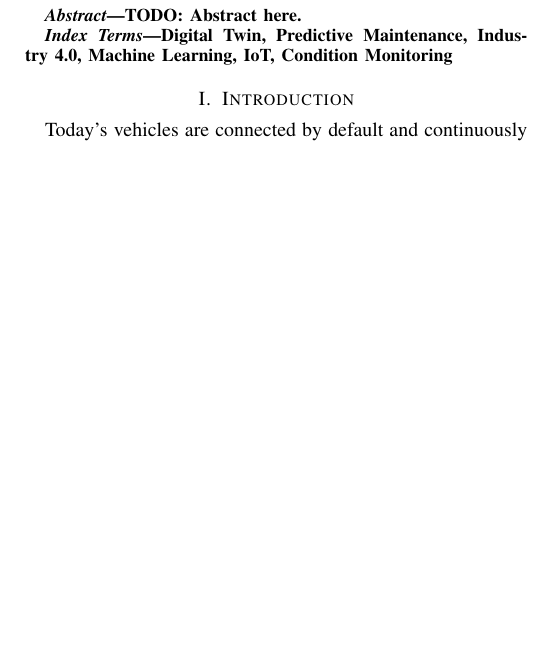
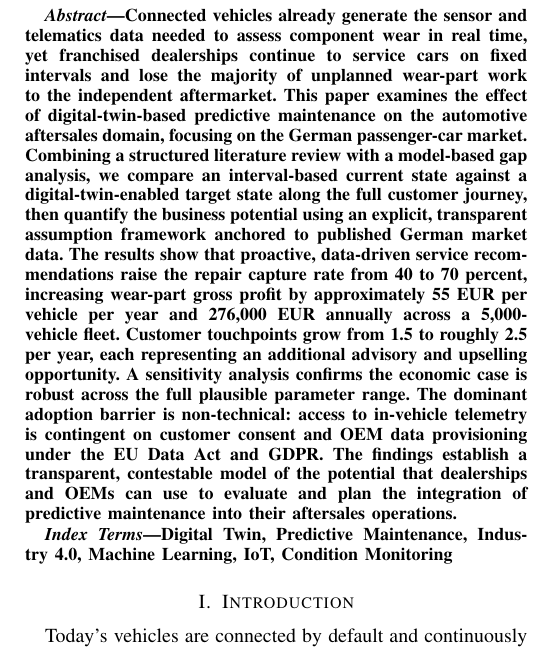
Before and after one commit to JoelRai07/Digital-Twins, a LaTeX paper (paper/paper.tex): part of one column of page 1 of 8, cut at the place of the change, the shorter picture padded with empty space. Compiled offline with pdfLaTeX; a missing font is replaced by an installed copy or a similar font; a LaTeX package or settings file that is missing is left out.

Commit message:
upd: inserted new abstract

```diff
--- a/paper/paper.tex
+++ b/paper/paper.tex
@@ -60,7 +60,28 @@
 %        wichtigste Ergebnisse und Fazit (~150-250 Woerter)
 % ============================================================
 \begin{abstract}
-TODO: Abstract here.
+Connected vehicles already generate the sensor and telematics data needed to
+assess component wear in real time, yet franchised dealerships continue to
+service cars on fixed intervals and lose the majority of unplanned wear-part
+work to the independent aftermarket. This paper examines the effect of
+digital-twin-based predictive maintenance on the automotive aftersales domain,
+focusing on the German passenger-car market. Combining a structured literature
+review with a model-based gap analysis, we compare an interval-based current
+state against a digital-twin-enabled target state along the full customer
+journey, then quantify the business potential using an explicit, transparent
+assumption framework anchored to published German market data. The results show
+that proactive, data-driven service recommendations raise the repair capture
+rate from 40 to 70 percent, increasing wear-part gross profit by approximately
+55 EUR per vehicle per year and 276,000 EUR annually across a 5,000-vehicle
+fleet. Customer touchpoints grow from 1.5 to roughly 2.5 per year, each
+representing an additional advisory and upselling opportunity. A sensitivity
+analysis confirms the economic case is robust across the full plausible
+parameter range. The dominant adoption barrier is non-technical: access to
+in-vehicle telemetry is contingent on customer consent and OEM data provisioning
+under the EU Data Act and GDPR. The findings establish a transparent,
+contestable model of the potential that dealerships and OEMs can use to
+evaluate and plan the integration of predictive maintenance into their aftersales
+operations.
 \end{abstract}
 
 \begin{IEEEkeywords}
```
Also changed, not shown: paper/paper.pdf.
